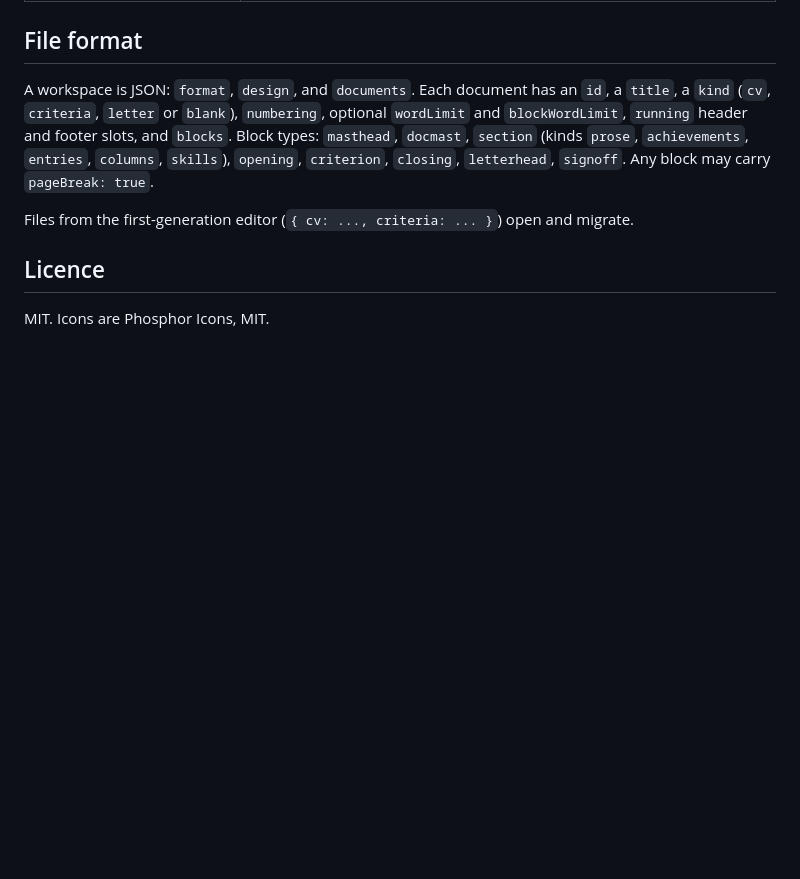
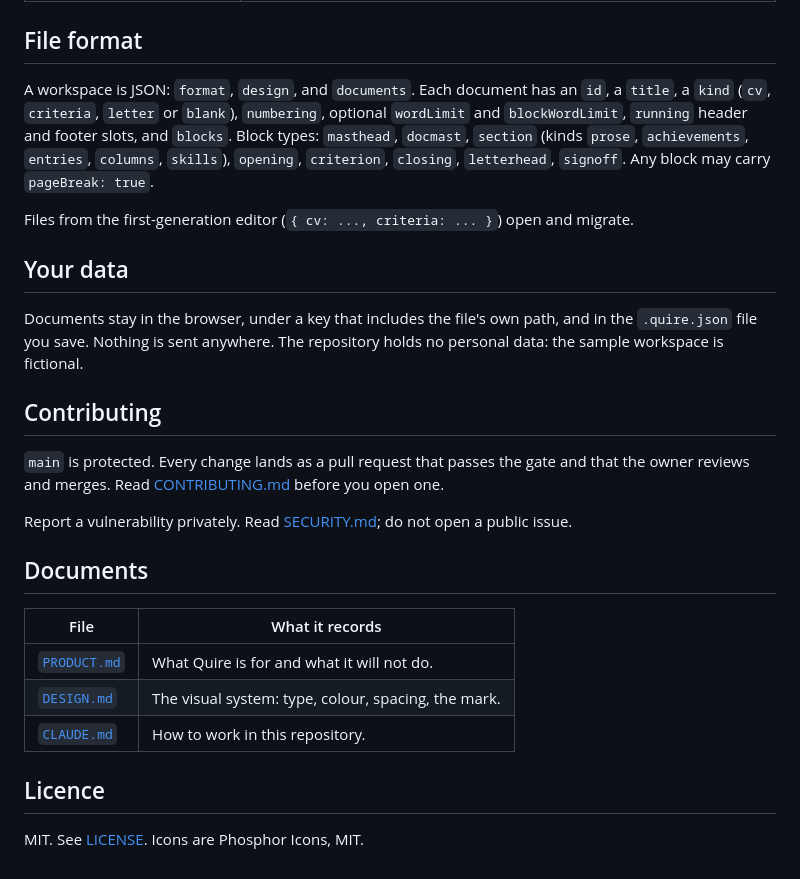
Before and after one commit to mjgardner87/Quire, a Markdown page: README.md, the part around one of its changes. Drawn GitHub-style; blank space fills up the shorter version.

```diff
--- a/README.md
+++ b/README.md
@@ -99,14 +128,35 @@ loads a workspace from a file beside the page.
 
 ## File format
 
-A workspace is JSON: `format`, `design`, and `documents`. Each document has an `id`, a
-`title`, a `kind` (`cv`, `criteria`, `letter` or `blank`), `numbering`, optional `wordLimit`
-and `blockWordLimit`, `running` header and footer slots, and `blocks`. Block types: `masthead`,
+A workspace is JSON: `format`, `design`, and `documents`. Each document has an `id`, a `title`,
+a `kind` (`cv`, `criteria`, `letter` or `blank`), `numbering`, optional `wordLimit` and
+`blockWordLimit`, `running` header and footer slots, and `blocks`. Block types: `masthead`,
 `docmast`, `section` (kinds `prose`, `achievements`, `entries`, `columns`, `skills`), `opening`,
 `criterion`, `closing`, `letterhead`, `signoff`. Any block may carry `pageBreak: true`.
 
 Files from the first-generation editor (`{ cv: ..., criteria: ... }`) open and migrate.
 
+## Your data
+
+Documents stay in the browser, under a key that includes the file's own path, and in the
+`.quire.json` file you save. Nothing is sent anywhere. The repository holds no personal data:
+the sample workspace is fictional.
+
+## Contributing
+
+`main` is protected. Every change lands as a pull request that passes the gate and that the
+owner reviews and merges. Read [CONTRIBUTING.md](CONTRIBUTING.md) before you open one.
+
+Report a vulnerability privately. Read [SECURITY.md](SECURITY.md); do not open a public issue.
+
+## Documents
+
+| File | What it records |
+|---|---|
+| [`PRODUCT.md`](PRODUCT.md) | What Quire is for and what it will not do. |
+| [`DESIGN.md`](DESIGN.md) | The visual system: type, colour, spacing, the mark. |
+| [`CLAUDE.md`](CLAUDE.md) | How to work in this repository. |
+
 ## Licence
 
-MIT. Icons are Phosphor Icons, MIT.
+MIT. See [LICENSE](LICENSE). Icons are Phosphor Icons, MIT.
```
Also changed, not shown: other parts of README.md (+43 -14 lines), .github/pull_request_template.md (added, +18 -0 lines), CLAUDE.md (+4 -2 lines), CONTRIBUTING.md (added, +54 -0 lines), SECURITY.md (added, +40 -0 lines), .github/assets/editor.png (added), 8 other files.
